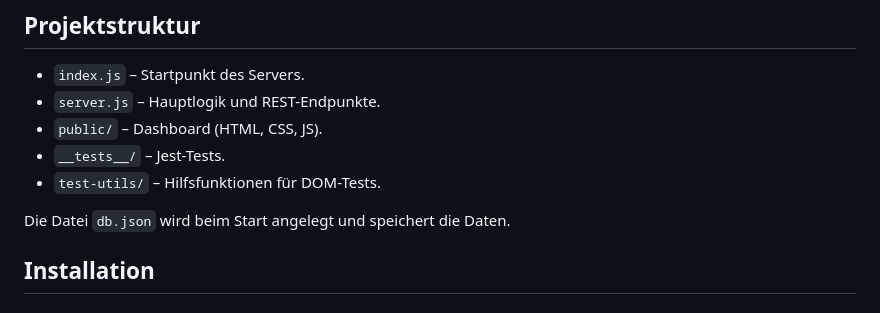
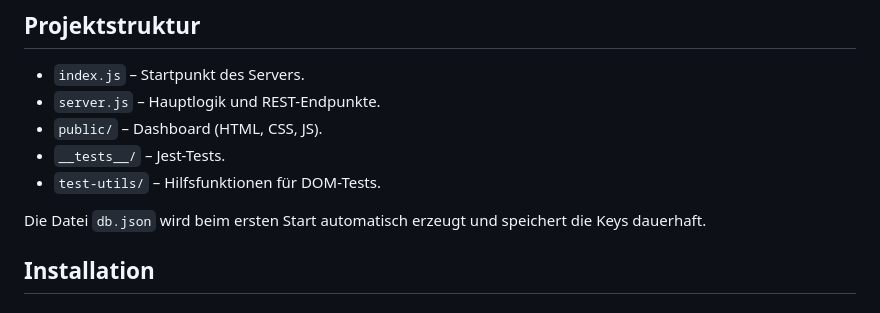
Before and after one commit to Luca178000/KeyServer, a Markdown page: README.md, the part around the change. Drawn GitHub-style.

Commit message:
Dokumentation: Hinweis zur db.json

```diff
--- a/README.md
+++ b/README.md
@@ -10,7 +10,7 @@ Ein einfacher Fastify-Server, der Windows-Keys in einer In-Memory-Liste verwalte
 - `__tests__/` – Jest-Tests.
 - `test-utils/` – Hilfsfunktionen für DOM-Tests.
 
-Die Datei `db.json` wird beim Start angelegt und speichert die Daten.
+Die Datei `db.json` wird beim ersten Start automatisch erzeugt und speichert die Keys dauerhaft.
 
 ## Installation
 
```
